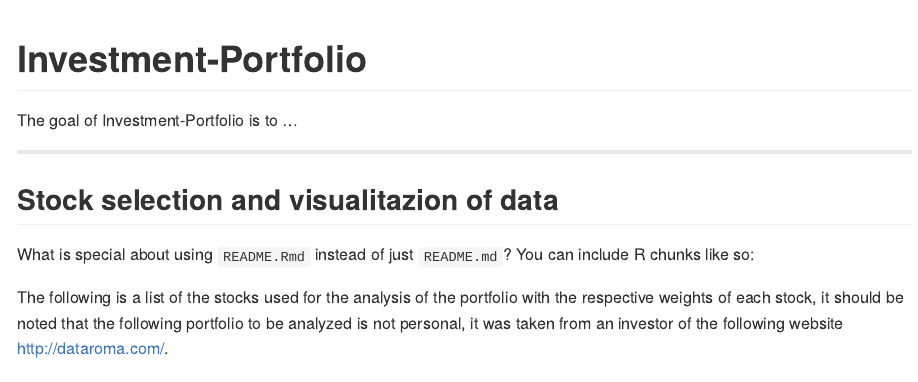
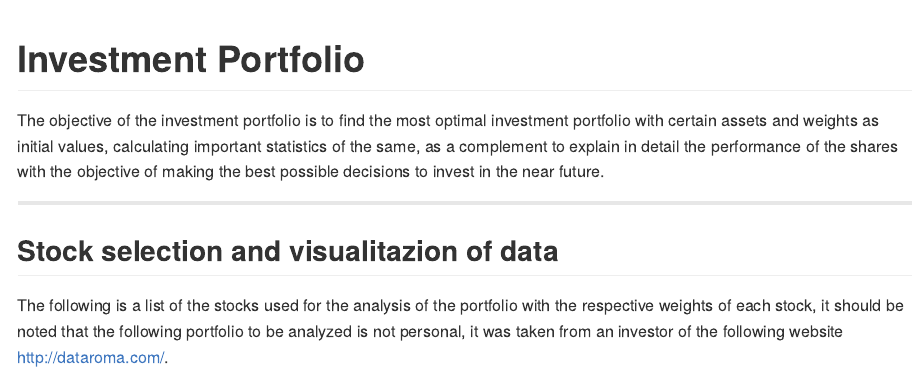
Before and after one commit to Adonai02/Investment-Portfolio, an R Markdown document (README.Rmd): the page in a window 1100 px wide, from its top. The pictures show the output file README.md that the author committed with the source, drawn offline in the style of GitHub.

Commit message:
Update 2.1

````diff
--- a/README.Rmd
+++ b/README.Rmd
@@ -11,17 +11,16 @@ knitr::opts_chunk$set(
 )
 ```
 
-# Investment-Portfolio
+# Investment Portfolio
 
 <!-- badges: start -->
 <!-- badges: end -->
 
-The goal of Investment-Portfolio is to ...
+The objective of the investment portfolio is to find the most optimal investment portfolio with certain assets and weights as initial values, calculating important statistics of the same, as a complement to explain in detail the performance of the shares with the objective of making the best possible decisions to invest in the near future.
 
 ***
 ## Stock selection and visualitazion of data
 
-What is special about using `README.Rmd` instead of just `README.md`? You can include R chunks like so:
 
 
 The following is a list of the stocks used for the analysis of the portfolio with the respective weights of each stock, it should be noted that the following portfolio to be analyzed is not personal, it was taken from an investor of the following website http://dataroma.com/.
````
Also changed, not shown: README.md, README_files/figure-gfm/unnamed-chunk-13-1.png, README_files/figure-gfm/unnamed-chunk-13-2.png, README.Rmd (2 more changed lines).
